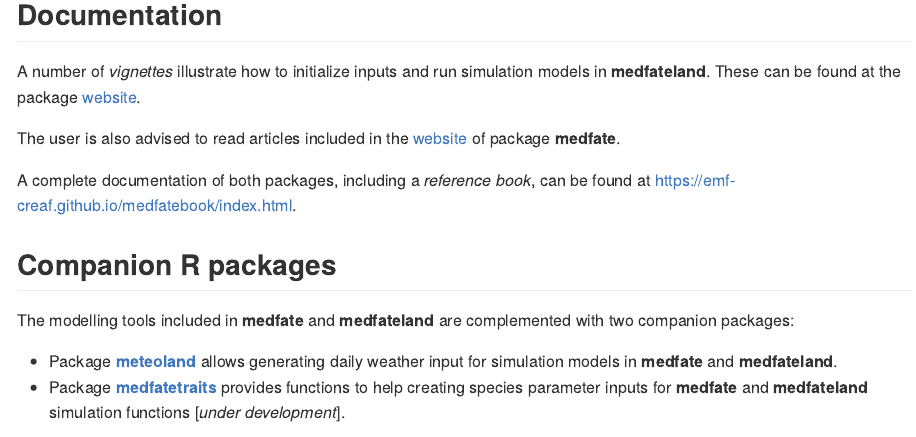
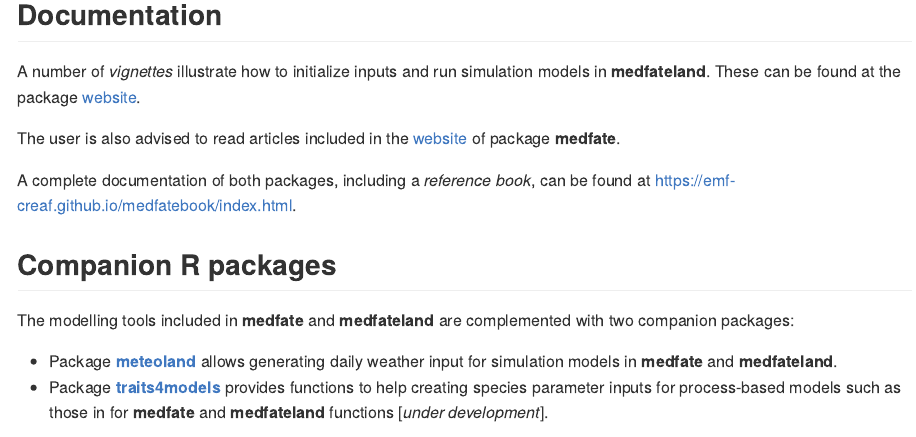
Before and after one commit to emf-creaf/medfateland, an R Markdown document (README.Rmd): the page in a window 1100 px wide, from 560 px down. The pictures show the output file README.md that the author committed with the source, drawn offline in the style of GitHub; badge pictures from the web are left out.

````diff
--- a/README.Rmd
+++ b/README.Rmd
@@ -41,7 +41,7 @@
 The modelling tools included in **medfate** and **medfateland** are complemented with two companion packages:
 
   + Package [**meteoland**](https://emf-creaf.github.io/meteoland) allows generating daily weather input for simulation models in **medfate** and **medfateland**.
-  + Package [**medfatetraits**](https://emf-creaf.github.io/medfatetraits) provides functions to help creating species parameter inputs for **medfate** and **medfateland** simulation functions  [*under development*].
+  + Package [**traits4models**](https://emf-creaf.github.io/traits4models) provides functions to help creating species parameter inputs for process-based models such as those in for **medfate** and **medfateland** functions  [*under development*].
 
 
 ```{r, out.width='60%', fig.align="center", echo=FALSE}
````
Also changed, not shown: README.md, 5 other files.
